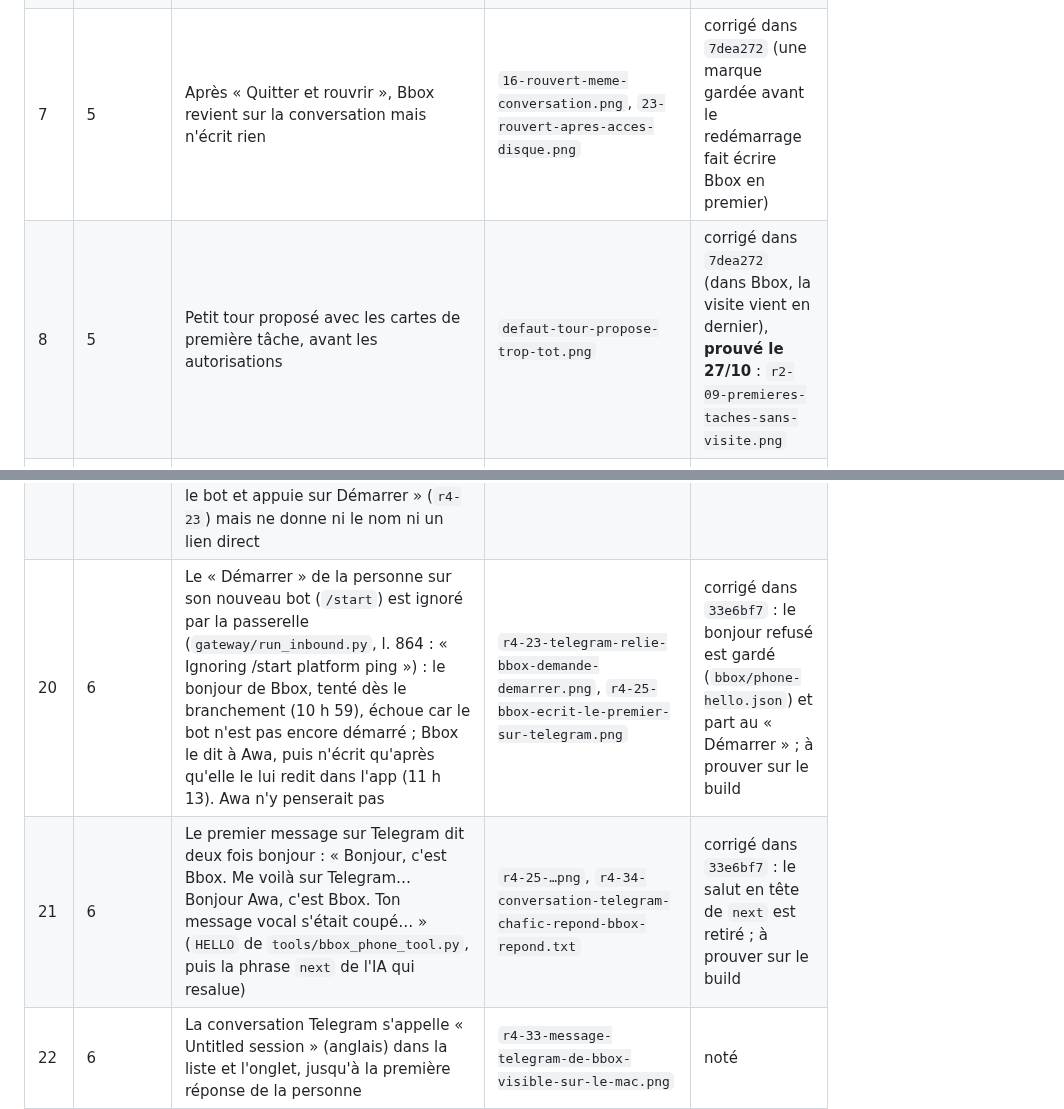
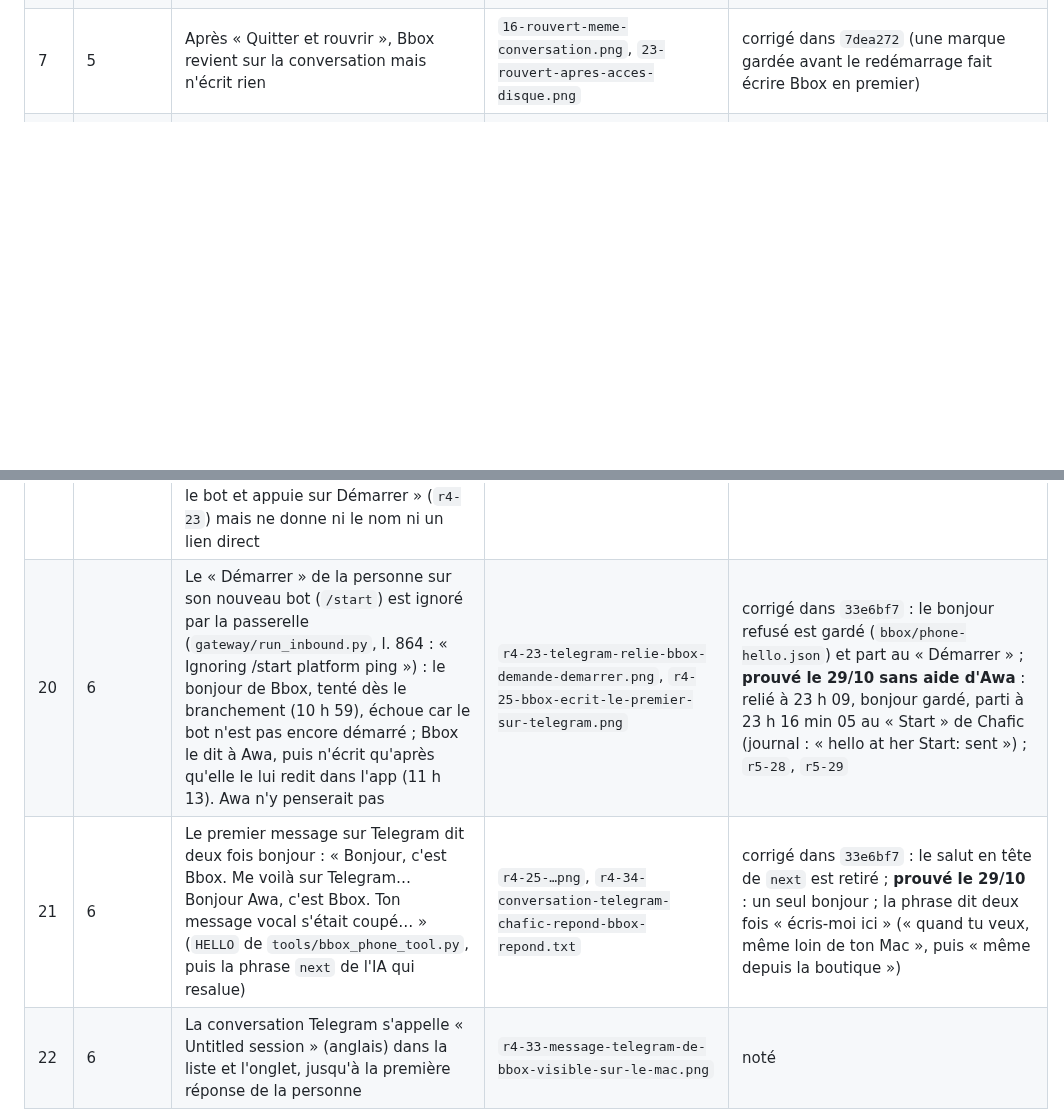
Before and after one commit to BrainInBox/brain-in-a-box, a Markdown page: REPRISE-branchements.md, 2 parts joined by grey strips. Rendered like a GitHub page; blank space fills up the shorter version.

```diff
--- a/REPRISE-branchements.md
+++ b/REPRISE-branchements.md
@@ -25,7 +22,6 @@ Mission : `~/brain-in-a-box-worktrees/MISSION-branchements.md`
 | 5 | 4 | Ligne « Self-improvement review… » en anglais dans la conversation | `defaut-ligne-technique-anglais.png` | corrigé dans `7dea272` (la relecture automatique se range en silence dans Bbox) |
 | 6 | 5 | Après « Passer » sur la photo du cahier, Bbox s'arrête | `defaut-guide-sarrete-apres-passer.png` | corrigé dans `7dea272` (« Passer » compte comme passé, pas comme délai dépassé) |
 | 7 | 5 | Après « Quitter et rouvrir », Bbox revient sur la conversation mais n'écrit rien | `16-rouvert-meme-conversation.png`, `23-rouvert-apres-acces-disque.png` | corrigé dans `7dea272` (une marque gardée avant le redémarrage fait écrire Bbox en premier) |
-| 8 | 5 | Petit tour proposé avec les cartes de première tâche, avant les autorisations | `defaut-tour-propose-trop-tot.png` | corrigé dans `7dea272` (dans Bbox, la visite vient en dernier), **prouvé le 27/10** : `r2-09-premieres-taches-sans-visite.png` |
 | 9 | 5 | Étiquette « Brain Memory Import » en anglais au-dessus de la réponse | `06-memoire-rangee-propose-micro.png` | corrigé dans `7dea272` (un outil sans titre se lit comme une étape, en français) |
 | 10 | 1 à 6 | Questions de macOS au titre français et à l'explication anglaise (micro, écran, Documents…) | `07-autorisation-micro-macos.png`, `14-enregistrement-ecran-demande.png`, `defaut-documents-avant-explication.png` | corrigé dans `cdb943b` ; **prouvé le 27/10 pour Documents, Calendrier et Mail** (`r2-03`, `r2-07`, `r2-08`), reste micro et écran |
 | 11 | 4 et 5 | Le 27/10 sur `bbox-reunion2` : le cerveau est prêt pendant la carte de couleur ; sa phrase (« Ton cerveau est prêt… Tu utilises déjà ChatGPT ou Claude ? ») part avec le résultat de cette carte et l'IA passe à la carte suivante sans la dire. Import, autorisations, téléphone et visite ne viennent jamais ; Bbox conclut sur « si tu bloques, demande-moi » | `../.reunion/shots/r89-apres-point-du-jour.png` | corrigé dans `afd6c78` (la phrase du cerveau prêt attend la fin de la première tâche et clôt l'accueil, seule) ; test rouge puis vert, 159 tests Python verts avec et sans Bbox |
@@ -40,4 +36,4 @@ Mission : `~/brain-in-a-box-worktrees/MISSION-branchements.md`
 | 19 | 6 | Le nom affiché du bot est bien « Bbox » (`getMyName`, capture du téléphone de Chafic `r4-35`), mais son identifiant est `hermes_<hasard>_bot` et il n'a pas de photo : l'identifiant vient du service de création (`suggested_username`, `hermes_cli/telegram_managed_bot.py`), pas de Bbox. Awa voit « hermes » alors que Bbox doit être le seul nom, et elle ne retrouve pas la conversation du bot pour toucher « Démarrer » (Chafic : « je trouve plus cette convo ») ; Bbox dit bien « ouvre le bot et appuie sur Démarrer » (`r4-23`) mais ne donne ni le nom ni un lien direct | `r4-23-telegram-relie-bbox-demande-demarrer.png` | noté ; correction possible côté Bbox : un bouton « Ouvrir mon bot » dans la carte une fois reliée |
-| 20 | 6 | Le « Démarrer » de la personne sur son nouveau bot (`/start`) est ignoré par la passerelle (`gateway/run_inbound.py`, l. 864 : « Ignoring /start platform ping ») : le bonjour de Bbox, tenté dès le branchement (10 h 59), échoue car le bot n'est pas encore démarré ; Bbox le dit à Awa, puis n'écrit qu'après qu'elle le lui redit dans l'app (11 h 13). Awa n'y penserait pas | `r4-23-telegram-relie-bbox-demande-demarrer.png`, `r4-25-bbox-ecrit-le-premier-sur-telegram.png` | corrigé dans `33e6bf7` : le bonjour refusé est gardé (`bbox/phone-hello.json`) et part au « Démarrer » ; à prouver sur le build |
-| 21 | 6 | Le premier message sur Telegram dit deux fois bonjour : « Bonjour, c'est Bbox. Me voilà sur Telegram… Bonjour Awa, c'est Bbox. Ton message vocal s'était coupé… » (`HELLO` de `tools/bbox_phone_tool.py`, puis la phrase `next` de l'IA qui resalue) | `r4-25-…png`, `r4-34-conversation-telegram-chafic-repond-bbox-repond.txt` | corrigé dans `33e6bf7` : le salut en tête de `next` est retiré ; à prouver sur le build |
+| 20 | 6 | Le « Démarrer » de la personne sur son nouveau bot (`/start`) est ignoré par la passerelle (`gateway/run_inbound.py`, l. 864 : « Ignoring /start platform ping ») : le bonjour de Bbox, tenté dès le branchement (10 h 59), échoue car le bot n'est pas encore démarré ; Bbox le dit à Awa, puis n'écrit qu'après qu'elle le lui redit dans l'app (11 h 13). Awa n'y penserait pas | `r4-23-telegram-relie-bbox-demande-demarrer.png`, `r4-25-bbox-ecrit-le-premier-sur-telegram.png` | corrigé dans `33e6bf7` : le bonjour refusé est gardé (`bbox/phone-hello.json`) et part au « Démarrer » ; **prouvé le 29/10 sans aide d'Awa** : relié à 23 h 09, bonjour gardé, parti à 23 h 16 min 05 au « Start » de Chafic (journal : « hello at her Start: sent ») ; `r5-28`, `r5-29` |
+| 21 | 6 | Le premier message sur Telegram dit deux fois bonjour : « Bonjour, c'est Bbox. Me voilà sur Telegram… Bonjour Awa, c'est Bbox. Ton message vocal s'était coupé… » (`HELLO` de `tools/bbox_phone_tool.py`, puis la phrase `next` de l'IA qui resalue) | `r4-25-…png`, `r4-34-conversation-telegram-chafic-repond-bbox-repond.txt` | corrigé dans `33e6bf7` : le salut en tête de `next` est retiré ; **prouvé le 29/10** : un seul bonjour ; la phrase dit deux fois « écris-moi ici » (« quand tu veux, même loin de ton Mac », puis « même depuis la boutique ») |
 | 22 | 6 | La conversation Telegram s'appelle « Untitled session » (anglais) dans la liste et l'onglet, jusqu'à la première réponse de la personne | `r4-33-message-telegram-de-bbox-visible-sur-le-mac.png` | noté |
```
Also changed, not shown: other parts of REPRISE-branchements.md (+18 -15 lines), HISTORIQUE.md (+16 -0 lines).
